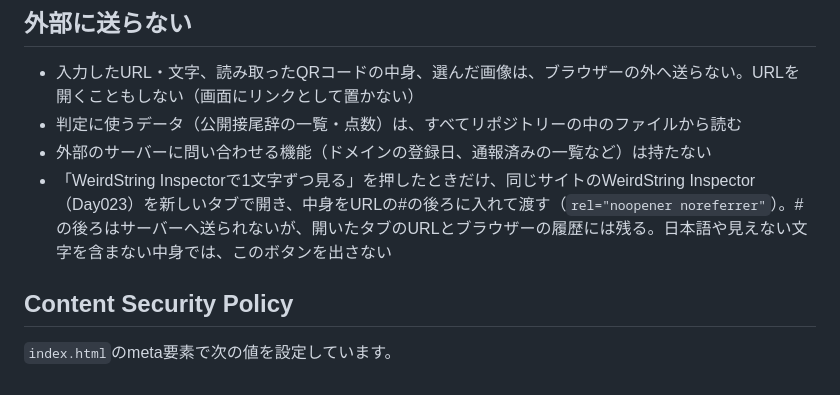
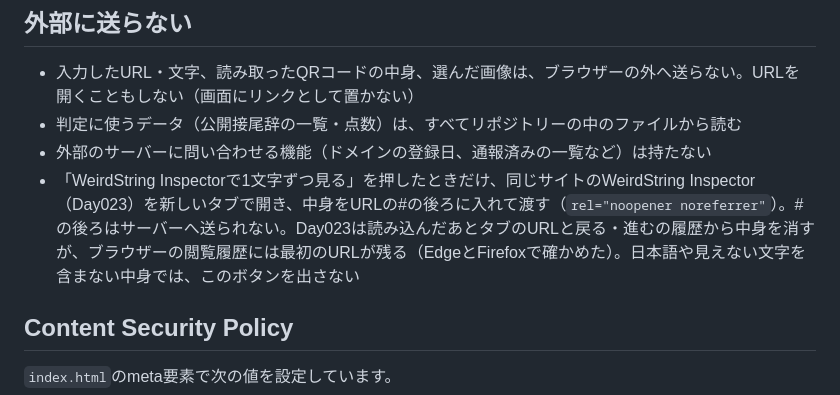
Before and after one commit to ipusiron/qr-risk-radar, a Markdown page: SECURITY.md, the part around the change. Drawn GitHub-style.

```diff
--- a/SECURITY.md
+++ b/SECURITY.md
@@ -7,7 +7,7 @@ QR Risk Radarが実装している安全対策と、問題を見つけたとき
 - 入力したURL・文字、読み取ったQRコードの中身、選んだ画像は、ブラウザーの外へ送らない。URLを開くこともしない（画面にリンクとして置かない）
 - 判定に使うデータ（公開接尾辞の一覧・点数）は、すべてリポジトリーの中のファイルから読む
 - 外部のサーバーに問い合わせる機能（ドメインの登録日、通報済みの一覧など）は持たない
-- 「WeirdString Inspectorで1文字ずつ見る」を押したときだけ、同じサイトのWeirdString Inspector（Day023）を新しいタブで開き、中身をURLの#の後ろに入れて渡す（`rel="noopener noreferrer"`）。#の後ろはサーバーへ送られないが、開いたタブのURLとブラウザーの履歴には残る。日本語や見えない文字を含まない中身では、このボタンを出さない
+- 「WeirdString Inspectorで1文字ずつ見る」を押したときだけ、同じサイトのWeirdString Inspector（Day023）を新しいタブで開き、中身をURLの#の後ろに入れて渡す（`rel="noopener noreferrer"`）。#の後ろはサーバーへ送られない。Day023は読み込んだあとタブのURLと戻る・進むの履歴から中身を消すが、ブラウザーの閲覧履歴には最初のURLが残る（EdgeとFirefoxで確かめた）。日本語や見えない文字を含まない中身では、このボタンを出さない
 
 ## Content Security Policy
 
```
Also changed, not shown: README.en.md (+2 -2 lines), README.md (+2 -2 lines).
